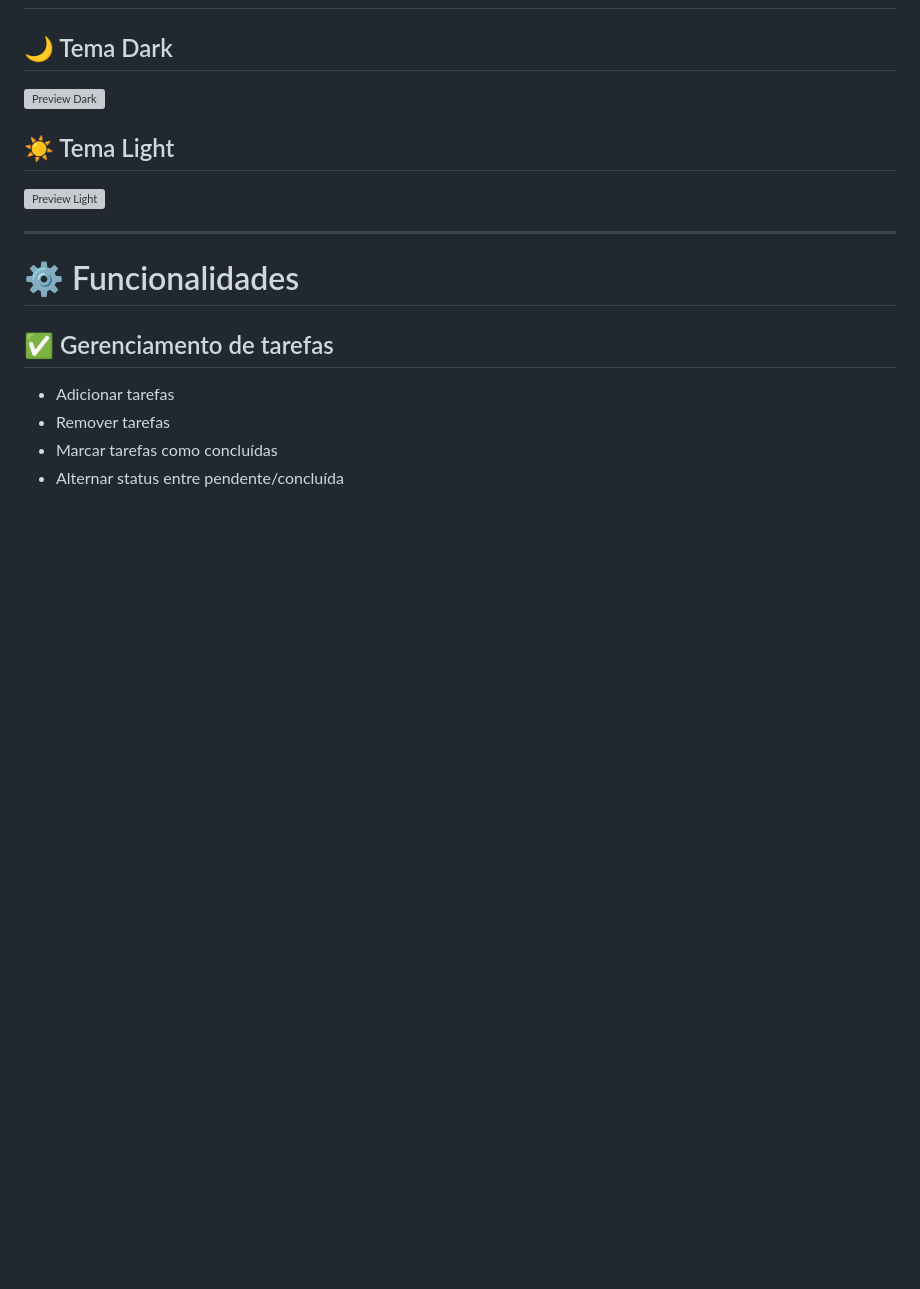
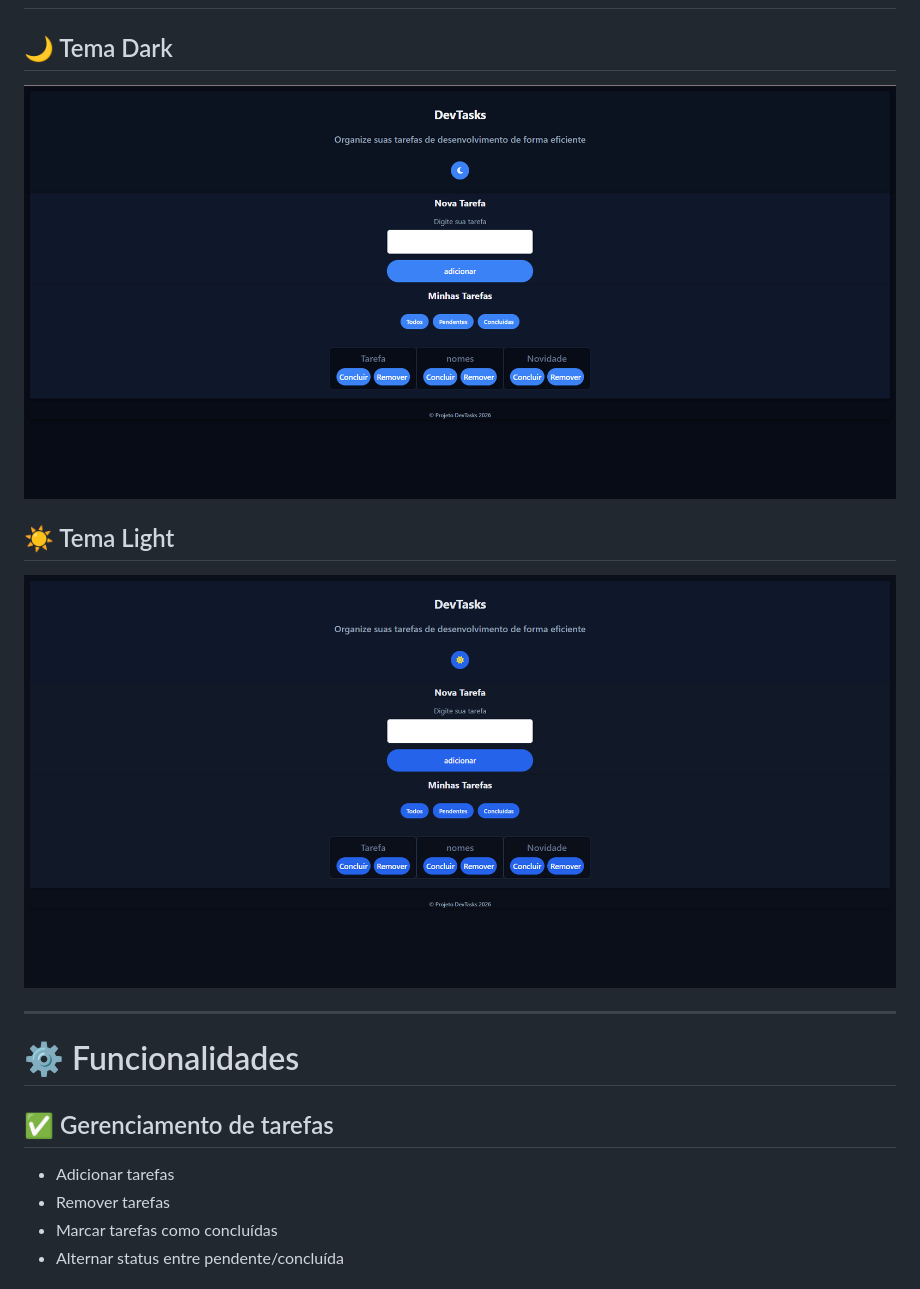
Before and after one commit to devseravali/dev-tasks, a Markdown page: README.MD, the part around the change. GitHub-like rendering; blank space fills up the shorter version; grey boxes are pictures that could not be loaded.

Commit message:
corrige caminhos das imagens no preview do README

```diff
--- a/README.MD
+++ b/README.MD
@@ -51,10 +51,10 @@ Este projeto teve como objetivo aprofundar conhecimentos em:
 # 🖥️ Preview
 
 ## 🌙 Tema Dark
-![Preview Dark](./images/dark-modo.png)
+![Preview Dark](./assets/dark-modo.png)
 
 ## ☀️ Tema Light
-![Preview Light](./images/light-modo.png)
+![Preview Light](./assets/light-modo.png)
 
 ---
 
```
